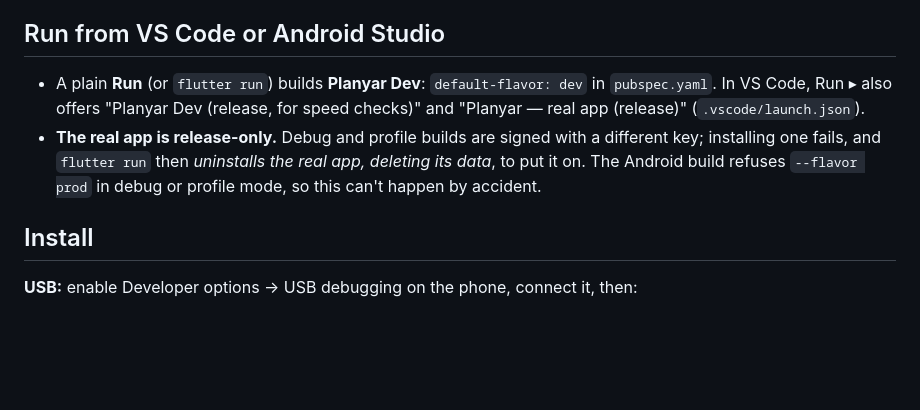
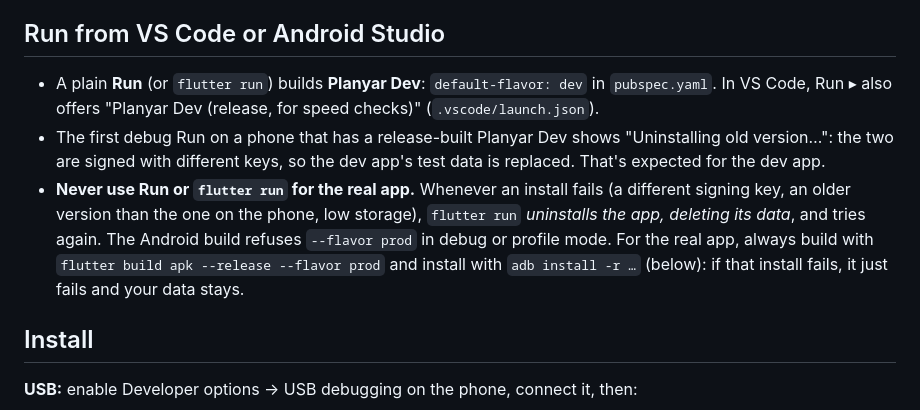
Before and after one commit to mhamadYaseen/planyar, a Markdown page: docs/RELEASE.md, the part around the change. GitHub-like rendering; blank space fills up the shorter version.

Commit message:
fix: no flutter-run entry for the real app
flutter run uninstalls an app (and its data) after any failed install, not
only a signing-key mismatch: an older versionCode than the phone's, or low
storage, would erase the real app. The real app is installed only with
adb install -r, which fails safely. VS Code's Run menu keeps the two
Planyar Dev entries.

Co-Authored-By: Claude Opus 5.5 <noreply@anthropic.com>

```diff
--- a/docs/RELEASE.md
+++ b/docs/RELEASE.md
@@ -36,8 +36,9 @@ Before each release, bump `version:` in `pubspec.yaml` (e.g. `1.0.0+1` → `1.0.
 
 ## Run from VS Code or Android Studio
 
-- A plain **Run** (or `flutter run`) builds **Planyar Dev**: `default-flavor: dev` in `pubspec.yaml`. In VS Code, Run ▸ also offers "Planyar Dev (release, for speed checks)" and "Planyar — real app (release)" (`.vscode/launch.json`).
-- **The real app is release-only.** Debug and profile builds are signed with a different key; installing one fails, and `flutter run` then *uninstalls the real app, deleting its data*, to put it on. The Android build refuses `--flavor prod` in debug or profile mode, so this can't happen by accident.
+- A plain **Run** (or `flutter run`) builds **Planyar Dev**: `default-flavor: dev` in `pubspec.yaml`. In VS Code, Run ▸ also offers "Planyar Dev (release, for speed checks)" (`.vscode/launch.json`).
+- The first debug Run on a phone that has a release-built Planyar Dev shows "Uninstalling old version…": the two are signed with different keys, so the dev app's test data is replaced. That's expected for the dev app.
+- **Never use Run or `flutter run` for the real app.** Whenever an install fails (a different signing key, an older version than the one on the phone, low storage), `flutter run` *uninstalls the app, deleting its data*, and tries again. The Android build refuses `--flavor prod` in debug or profile mode. For the real app, always build with `flutter build apk --release --flavor prod` and install with `adb install -r …` (below): if that install fails, it just fails and your data stays.
 
 ## Install
 
```
Also changed, not shown: CLAUDE.md (+1 -0 lines), docs/decisions.md (+1 -1 lines).
